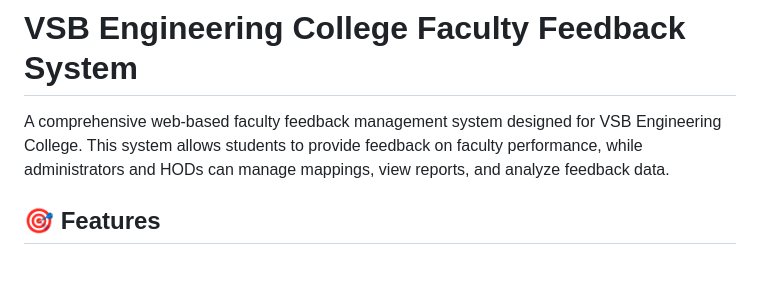
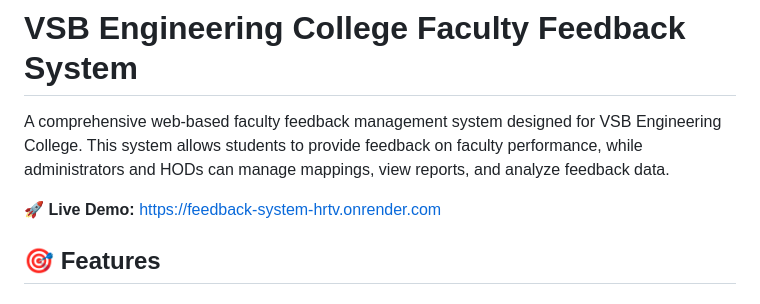
Before and after one commit to Suryaprasath-41/Feedback-System, a Markdown page: README.md, the part around the change. Rendered like a GitHub page; blank space fills up the shorter version.

Commit message:
Add live demo link

```diff
--- a/README.md
+++ b/README.md
@@ -1,6 +1,8 @@
 # VSB Engineering College Faculty Feedback System
 
 A comprehensive web-based faculty feedback management system designed for VSB Engineering College. This system allows students to provide feedback on faculty performance, while administrators and HODs can manage mappings, view reports, and analyze feedback data.
+
+**🚀 Live Demo:** [https://feedback-system-hrtv.onrender.com](https://feedback-system-hrtv.onrender.com)
 
 ## 🎯 Features
 
```
